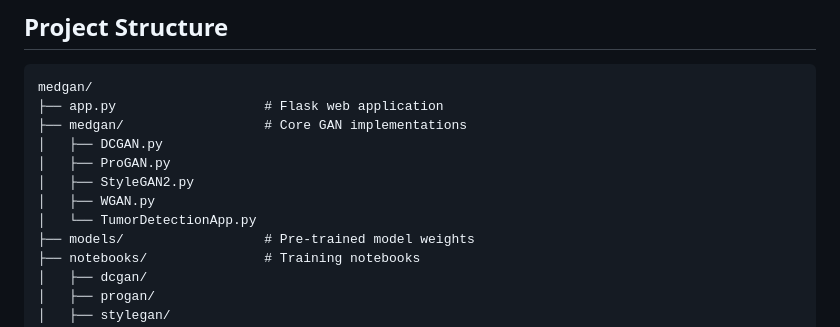
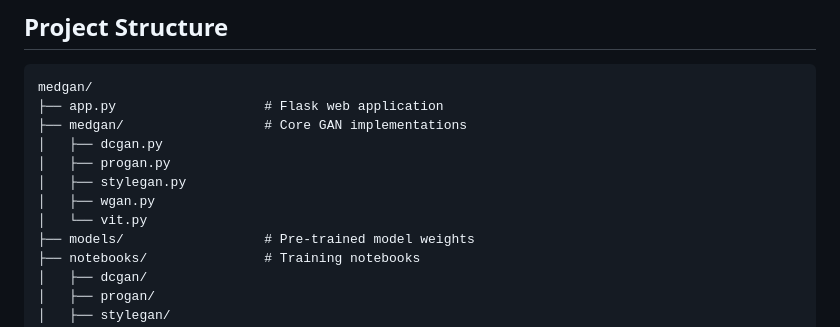
Before and after one commit to aditi-jr/MedGan, a Markdown page: README.md, the part around the change. GitHub-like rendering.

```diff
--- a/README.md
+++ b/README.md
@@ -88,11 +88,11 @@ Check the individual model implementation files for specific training parameters
 medgan/
 ├── app.py                   # Flask web application
 ├── medgan/                  # Core GAN implementations
-│   ├── DCGAN.py
-│   ├── ProGAN.py
-│   ├── StyleGAN2.py
-│   ├── WGAN.py
-│   └── TumorDetectionApp.py
+│   ├── dcgan.py
+│   ├── progan.py
+│   ├── stylegan.py
+│   ├── wgan.py
+│   └── vit.py
 ├── models/                  # Pre-trained model weights
 ├── notebooks/               # Training notebooks
 │   ├── dcgan/
```
